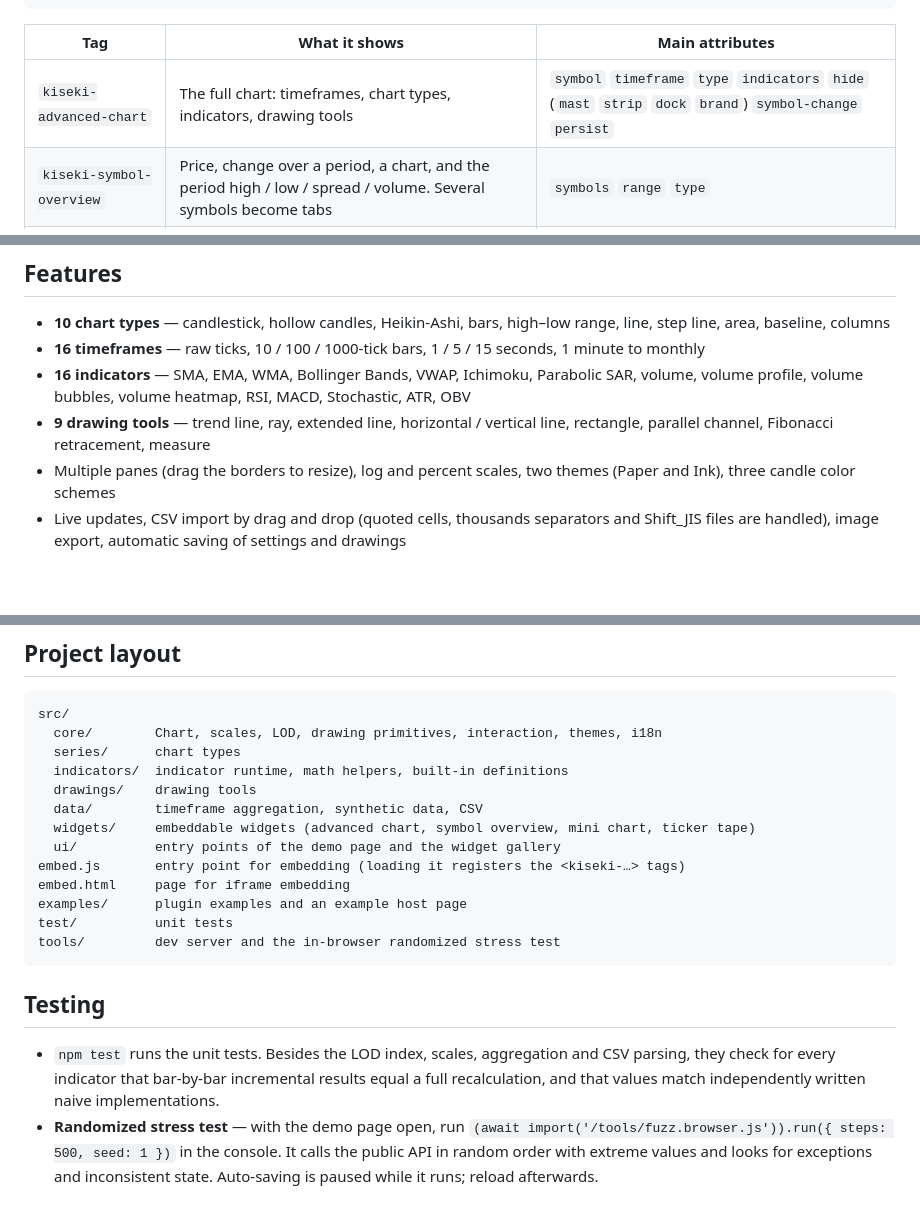
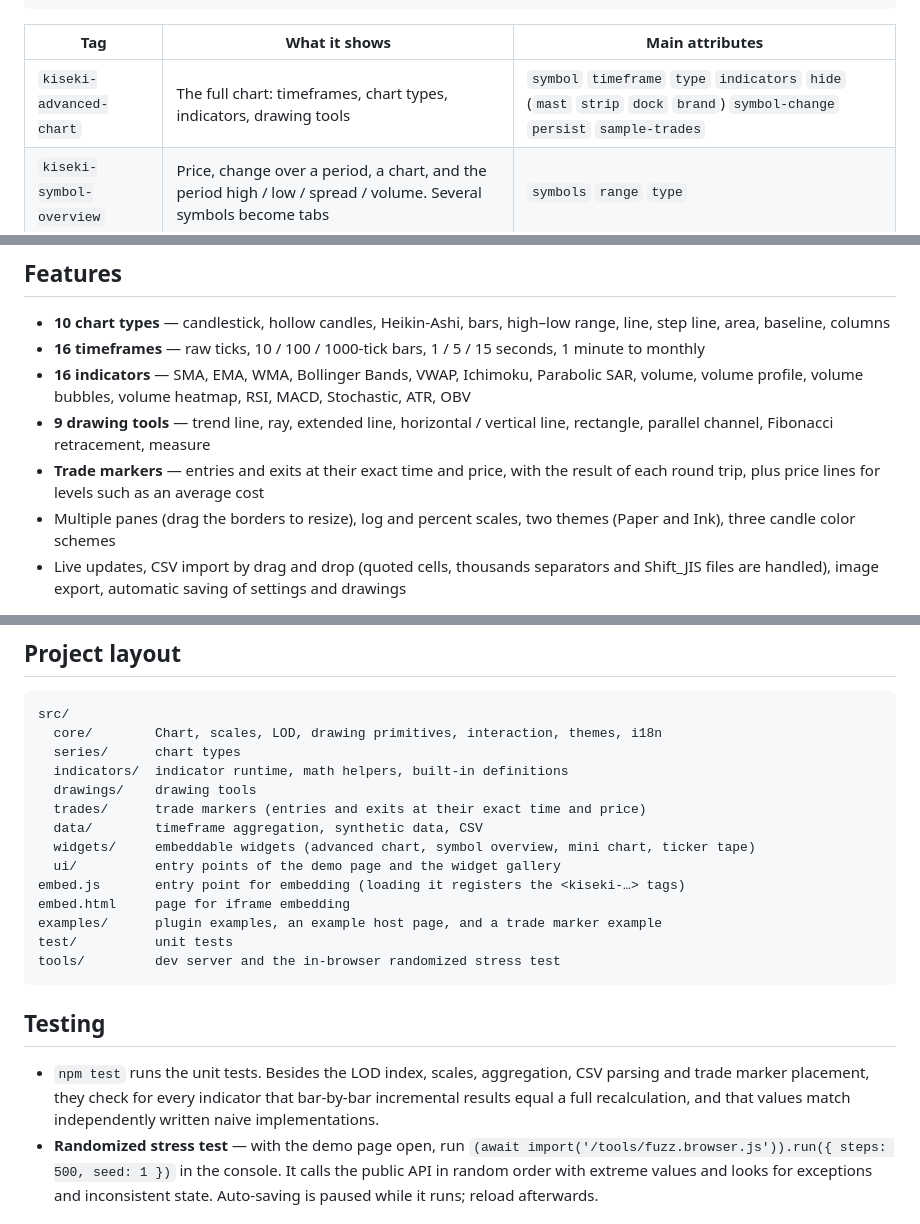
Before and after one commit to frost-study/kiseki, a Markdown page: README.md, 3 parts joined by grey strips. Drawn GitHub-style; blank space fills up the shorter version.

````diff
--- a/README.md
+++ b/README.md
@@ -37,7 +37,7 @@ Load one script and write a tag. The gallery page (`widgets.html`) lets you chan
 
 | Tag | What it shows | Main attributes |
 |---|---|---|
-| `kiseki-advanced-chart` | The full chart: timeframes, chart types, indicators, drawing tools | `symbol` `timeframe` `type` `indicators` `hide` (`mast` `strip` `dock` `brand`) `symbol-change` `persist` |
+| `kiseki-advanced-chart` | The full chart: timeframes, chart types, indicators, drawing tools | `symbol` `timeframe` `type` `indicators` `hide` (`mast` `strip` `dock` `brand`) `symbol-change` `persist` `sample-trades` |
 | `kiseki-symbol-overview` | Price, change over a period, a chart, and the period high / low / spread / volume. Several symbols become tabs | `symbols` `range` `type` |
 | `kiseki-mini-chart` | A card with the price and a small chart, plus a bar showing where the price sits in the period range | `symbol` `range` |
 | `kiseki-ticker-tape` | A scrolling strip of prices and daily changes with tiny sparklines | `symbols` `speed` `mode="static"` `target` |
@@ -67,6 +67,8 @@ To load the widgets from another origin, serve `embed.js` and `src/` with CORS e
   volume heatmap, RSI, MACD, Stochastic, ATR, OBV
 - **9 drawing tools** — trend line, ray, extended line, horizontal / vertical line, rectangle, parallel channel,
   Fibonacci retracement, measure
+- **Trade markers** — entries and exits at their exact time and price, with the result of each round trip, plus price lines
+  for levels such as an average cost
 - Multiple panes (drag the borders to resize), log and percent scales, two themes (Paper and Ink), three candle color schemes
 - Live updates, CSV import by drag and drop (quoted cells, thousands separators and Shift_JIS files are handled), image export,
   automatic saving of settings and drawings
@@ -242,20 +287,22 @@ src/
   series/      chart types
   indicators/  indicator runtime, math helpers, built-in definitions
   drawings/    drawing tools
+  trades/      trade markers (entries and exits at their exact time and price)
   data/        timeframe aggregation, synthetic data, CSV
   widgets/     embeddable widgets (advanced chart, symbol overview, mini chart, ticker tape)
   ui/          entry points of the demo page and the widget gallery
 embed.js       entry point for embedding (loading it registers the <kiseki-…> tags)
 embed.html     page for iframe embedding
-examples/      plugin examples and an example host page
+examples/      plugin examples, an example host page, and a trade marker example
 test/          unit tests
 tools/         dev server and the in-browser randomized stress test
 ```
 
 ## Testing
 
-- `npm test` runs the unit tests. Besides the LOD index, scales, aggregation and CSV parsing, they check for every indicator
-  that bar-by-bar incremental results equal a full recalculation, and that values match independently written naive implementations.
+- `npm test` runs the unit tests. Besides the LOD index, scales, aggregation, CSV parsing and trade marker placement, they
+  check for every indicator that bar-by-bar incremental results equal a full recalculation, and that values match
+  independently written naive implementations.
 - **Randomized stress test** — with the demo page open, run
   `(await import('/tools/fuzz.browser.js')).run({ steps: 500, seed: 1 })` in the console. It calls the public API in random order
   with extreme values and looks for exceptions and inconsistent state. Auto-saving is paused while it runs; reload afterwards.
````
Also changed, not shown: other parts of README.md (+45 -1 lines), docs/trades.jpg (added), 14 other files.
